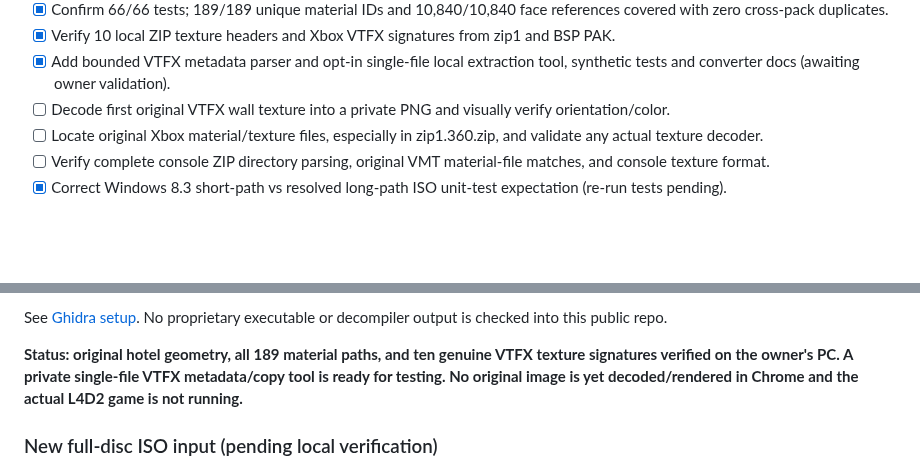
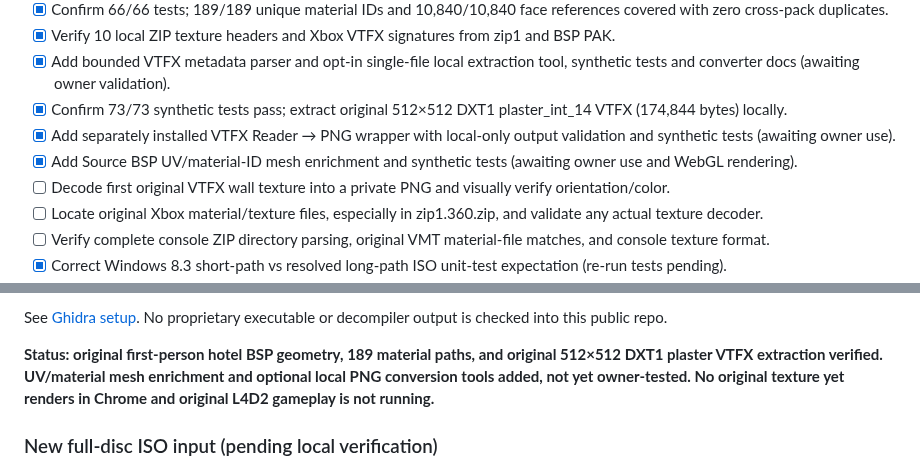
Before and after one commit to RealMCera/LFD2, a Markdown page: docs/ROADMAP.md, 2 parts joined by grey strips. GitHub-like rendering; blank space fills up the shorter version.

Commit message:
Record extracted original 512px DXT1 wall texture and new private PNG/UV conversion tools

```diff
--- a/docs/ROADMAP.md
+++ b/docs/ROADMAP.md
@@ -93,6 +93,9 @@ The `default.xex` launcher has only about **32 KiB** of code, but the newly veri
 - [x] Confirm 66/66 tests; 189/189 unique material IDs and 10,840/10,840 face references covered with zero cross-pack duplicates.
 - [x] Verify 10 local ZIP texture headers and Xbox VTFX signatures from zip1 and BSP PAK.
 - [x] Add bounded VTFX metadata parser and opt-in single-file local extraction tool, synthetic tests and converter docs (awaiting owner validation).
+- [x] Confirm 73/73 synthetic tests pass; extract original 512×512 DXT1 plaster_int_14 VTFX (174,844 bytes) locally.
+- [x] Add separately installed VTFX Reader → PNG wrapper with local-only output validation and synthetic tests (awaiting owner use).
+- [x] Add Source BSP UV/material-ID mesh enrichment and synthetic tests (awaiting owner use and WebGL rendering).
 - [ ] Decode first original VTFX wall texture into a private PNG and visually verify orientation/color.
 - [ ] Locate original Xbox material/texture files, especially in zip1.360.zip, and validate any actual texture decoder.
 - [ ] Verify complete console ZIP directory parsing, original VMT material-file matches, and console texture format.
@@ -106,7 +109,7 @@ The `default.xex` launcher has only about **32 KiB** of code, but the newly veri
 
 See [Ghidra setup](GHIDRA_SETUP.md). No proprietary executable or decompiler output is checked into this public repo.
 
-**Status: original hotel geometry, all 189 material paths, and ten genuine VTFX texture signatures verified on the owner's PC. A private single-file VTFX metadata/copy tool is ready for testing. No original image is yet decoded/rendered in Chrome and the actual L4D2 game is not running.**
+**Status: original first-person hotel BSP geometry, 189 material paths, and original 512×512 DXT1 plaster VTFX extraction verified. UV/material mesh enrichment and optional local PNG conversion tools added, not yet owner-tested. No original texture yet renders in Chrome and original L4D2 gameplay is not running.**
 
 ### New full-disc ISO input (pending local verification)
 
```
